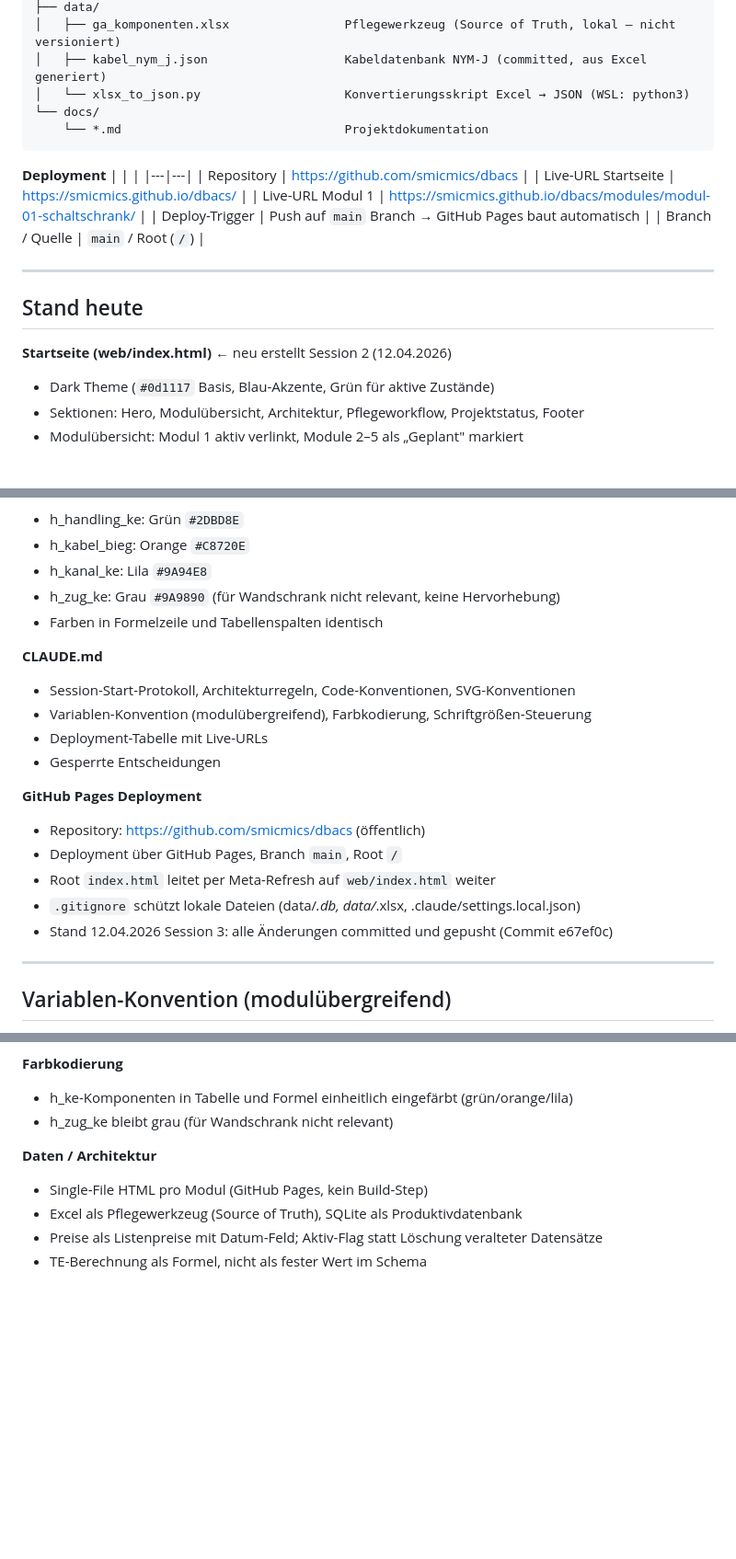
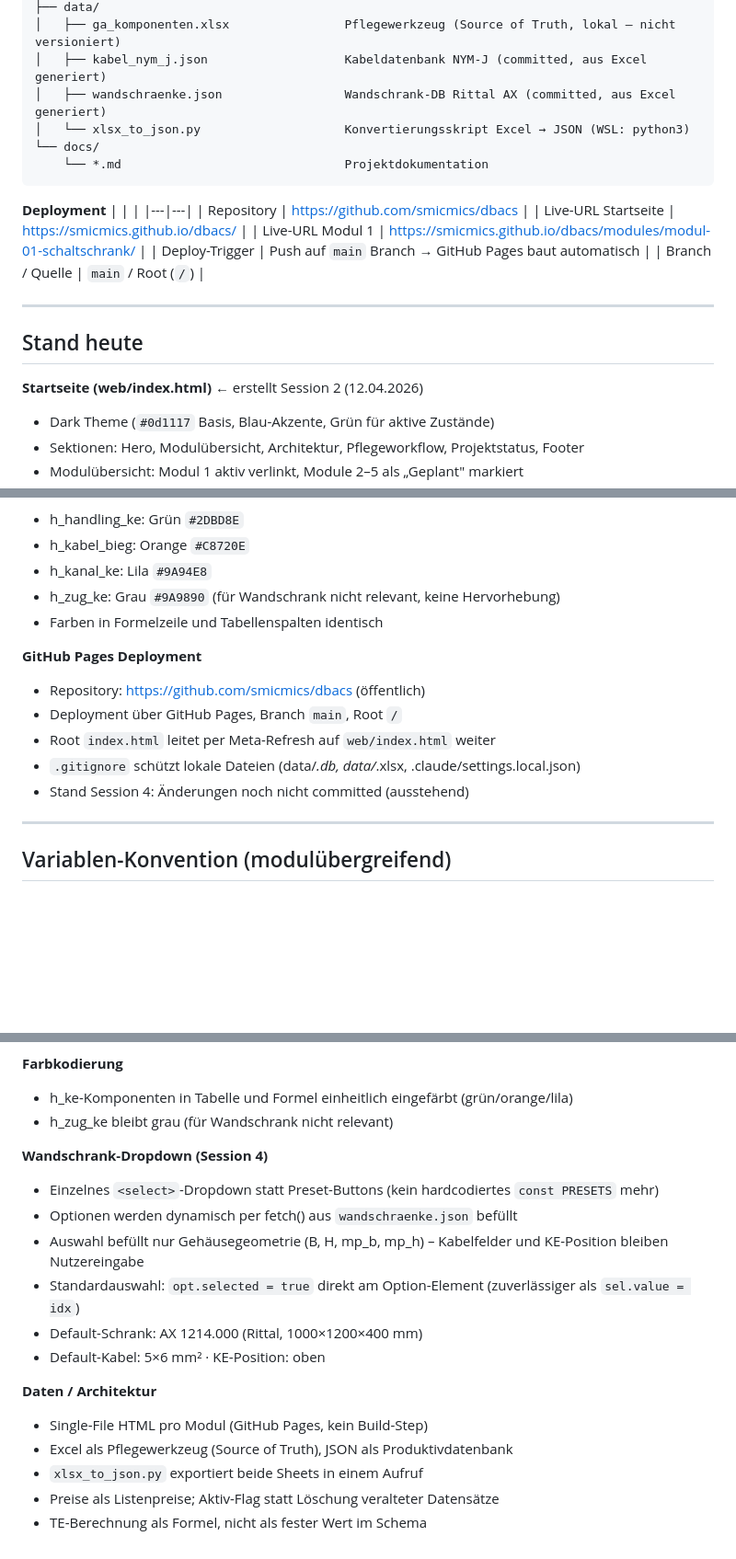
Before and after one commit to smicmics/dbacs, a Markdown page: docs/revison_session.md, 3 parts joined by grey strips. Shown at 92% size. Drawn GitHub-style; blank space fills up the shorter version.

```diff
--- a/docs/revison_session.md
+++ b/docs/revison_session.md
@@ -43,6 +43,7 @@ dbacs/
 ├── data/
 │   ├── ga_komponenten.xlsx                Pflegewerkzeug (Source of Truth, lokal – nicht versioniert)
 │   ├── kabel_nym_j.json                   Kabeldatenbank NYM-J (committed, aus Excel generiert)
+│   ├── wandschraenke.json                 Wandschrank-DB Rittal AX (committed, aus Excel generiert)
 │   └── xlsx_to_json.py                    Konvertierungsskript Excel → JSON (WSL: python3)
 └── docs/
     └── *.md                               Projektdokumentation
@@ -61,7 +62,7 @@ dbacs/
 
 ## Stand heute
 
-**Startseite (web/index.html)** ← neu erstellt Session 2 (12.04.2026)
+**Startseite (web/index.html)** ← erstellt Session 2 (12.04.2026)
 - Dark Theme (`#0d1117` Basis, Blau-Akzente, Grün für aktive Zustände)
 - Sektionen: Hero, Modulübersicht, Architektur, Pflegeworkflow, Projektstatus, Footer
 - Modulübersicht: Modul 1 aktiv verlinkt, Module 2–5 als „Geplant" markiert
@@ -110,18 +139,12 @@ dbacs/
 - h_zug_ke: Grau `#9A9890` (für Wandschrank nicht relevant, keine Hervorhebung)
 - Farben in Formelzeile und Tabellenspalten identisch
 
-**CLAUDE.md**
-- Session-Start-Protokoll, Architekturregeln, Code-Konventionen, SVG-Konventionen
-- Variablen-Konvention (modulübergreifend), Farbkodierung, Schriftgrößen-Steuerung
-- Deployment-Tabelle mit Live-URLs
-- Gesperrte Entscheidungen
-
 **GitHub Pages Deployment**
 - Repository: https://github.com/smicmics/dbacs (öffentlich)
 - Deployment über GitHub Pages, Branch `main`, Root `/`
 - Root `index.html` leitet per Meta-Refresh auf `web/index.html` weiter
 - `.gitignore` schützt lokale Dateien (data/*.db, data/*.xlsx, .claude/settings.local.json)
-- Stand 12.04.2026 Session 3: alle Änderungen committed und gepusht (Commit e67ef0c)
+- Stand Session 4: Änderungen noch nicht committed (ausstehend)
 
 ---
 
@@ -196,8 +219,17 @@ Verbindliche Variablennamen für alle Module, Ergebnistabellen und JSON-Felder:
 - h_ke-Komponenten in Tabelle und Formel einheitlich eingefärbt (grün/orange/lila)
 - h_zug_ke bleibt grau (für Wandschrank nicht relevant)
 
+**Wandschrank-Dropdown (Session 4)**
+- Einzelnes `<select>`-Dropdown statt Preset-Buttons (kein hardcodiertes `const PRESETS` mehr)
+- Optionen werden dynamisch per fetch() aus `wandschraenke.json` befüllt
+- Auswahl befüllt nur Gehäusegeometrie (B, H, mp_b, mp_h) – Kabelfelder und KE-Position bleiben Nutzereingabe
+- Standardauswahl: `opt.selected = true` direkt am Option-Element (zuverlässiger als `sel.value = idx`)
+- Default-Schrank: AX 1214.000 (Rittal, 1000×1200×400 mm)
+- Default-Kabel: 5×6 mm² · KE-Position: oben
+
 **Daten / Architektur**
 - Single-File HTML pro Modul (GitHub Pages, kein Build-Step)
-- Excel als Pflegewerkzeug (Source of Truth), SQLite als Produktivdatenbank
-- Preise als Listenpreise mit Datum-Feld; Aktiv-Flag statt Löschung veralteter Datensätze
+- Excel als Pflegewerkzeug (Source of Truth), JSON als Produktivdatenbank
+- `xlsx_to_json.py` exportiert beide Sheets in einem Aufruf
+- Preise als Listenpreise; Aktiv-Flag statt Löschung veralteter Datensätze
 - TE-Berechnung als Formel, nicht als fester Wert im Schema
```
Also changed, not shown: other parts of docs/revison_session.md (+38 -10 lines), CLAUDE.md (+14 -10 lines).
